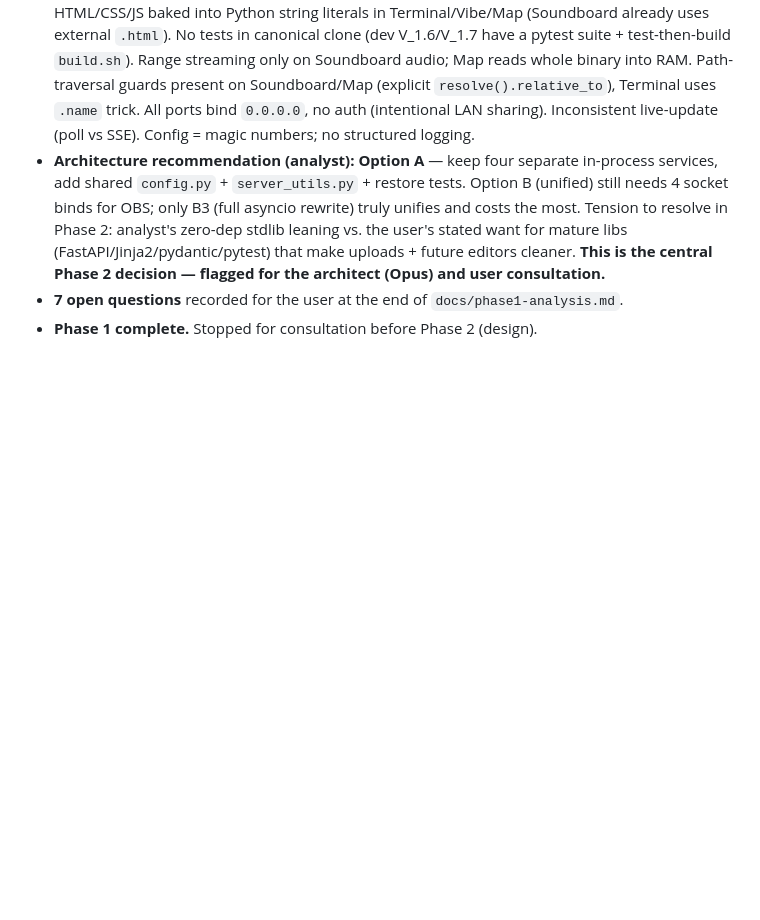
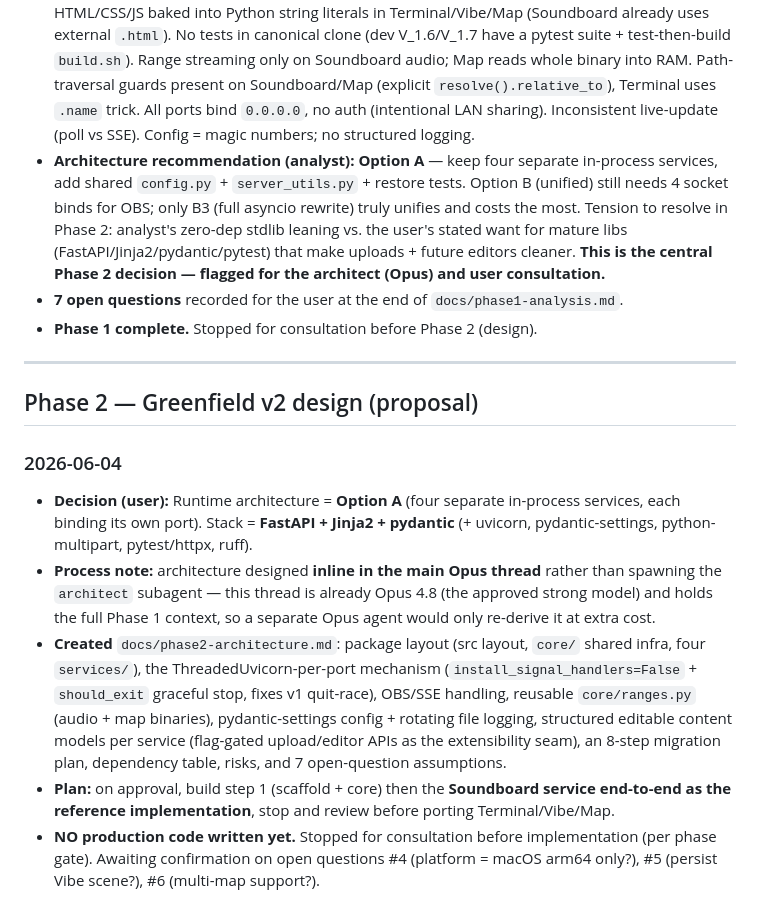
Before and after one commit to pavelklus630/alien-mission-control-v2, a Markdown page: DEVLOG.md, the part around the change. Rendered like a GitHub page; blank space fills up the shorter version.

```diff
--- a/DEVLOG.md
+++ b/DEVLOG.md
@@ -47,3 +47,14 @@ Running record of every meaningful decision and change. Append-only; newest entr
 - **Architecture recommendation (analyst):** **Option A** — keep four separate in-process services, add shared `config.py` + `server_utils.py` + restore tests. Option B (unified) still needs 4 socket binds for OBS; only B3 (full asyncio rewrite) truly unifies and costs the most. Tension to resolve in Phase 2: analyst's zero-dep stdlib leaning vs. the user's stated want for mature libs (FastAPI/Jinja2/pydantic/pytest) that make uploads + future editors cleaner. **This is the central Phase 2 decision — flagged for the architect (Opus) and user consultation.**
 - **7 open questions** recorded for the user at the end of `docs/phase1-analysis.md`.
 - **Phase 1 complete.** Stopped for consultation before Phase 2 (design).
+
+---
+
+## Phase 2 — Greenfield v2 design (proposal)
+
+### 2026-06-04
+- **Decision (user):** Runtime architecture = **Option A** (four separate in-process services, each binding its own port). Stack = **FastAPI + Jinja2 + pydantic** (+ uvicorn, pydantic-settings, python-multipart, pytest/httpx, ruff).
+- **Process note:** architecture designed **inline in the main Opus thread** rather than spawning the `architect` subagent — this thread is already Opus 4.8 (the approved strong model) and holds the full Phase 1 context, so a separate Opus agent would only re-derive it at extra cost.
+- **Created** `docs/phase2-architecture.md`: package layout (src layout, `core/` shared infra, four `services/`), the ThreadedUvicorn-per-port mechanism (`install_signal_handlers=False` + `should_exit` graceful stop, fixes v1 quit-race), OBS/SSE handling, reusable `core/ranges.py` (audio + map binaries), pydantic-settings config + rotating file logging, structured editable content models per service (flag-gated upload/editor APIs as the extensibility seam), an 8-step migration plan, dependency table, risks, and 7 open-question assumptions.
+- **Plan:** on approval, build step 1 (scaffold + core) then the **Soundboard service end-to-end as the reference implementation**, stop and review before porting Terminal/Vibe/Map.
+- **NO production code written yet.** Stopped for consultation before implementation (per phase gate). Awaiting confirmation on open questions #4 (platform = macOS arm64 only?), #5 (persist Vibe scene?), #6 (multi-map support?).
```
Also changed, not shown: docs/phase2-architecture.md (added, +204 -0 lines).
